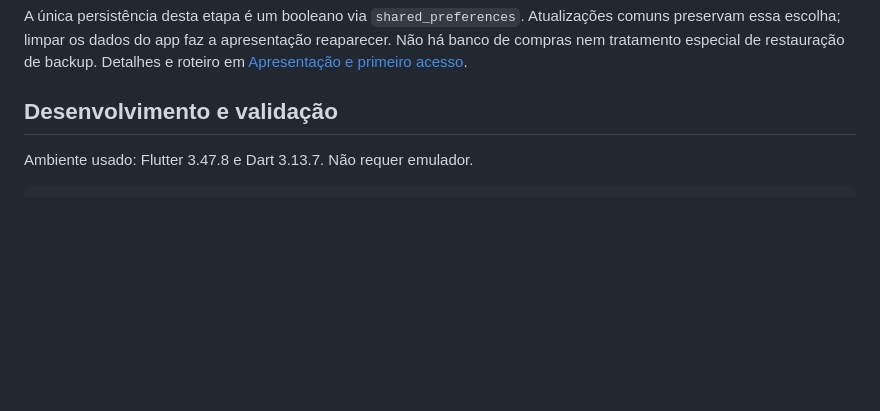
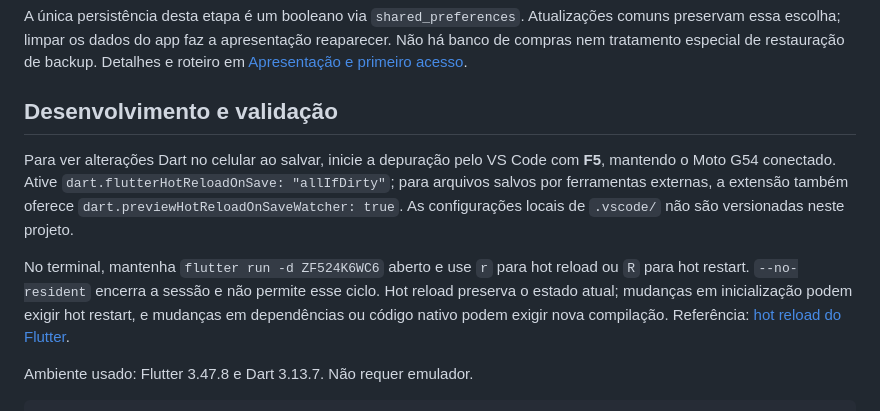
Before and after one commit to devpkmirandaa/tino, a Markdown page: README.md, the part around the change. Drawn GitHub-style; blank space fills up the shorter version.

Commit message:
docs: orienta atualização por hot reload no desenvolvimento

````diff
--- a/README.md
+++ b/README.md
@@ -43,6 +43,18 @@ restauração de backup. Detalhes e roteiro em
 
 ## Desenvolvimento e validação
 
+Para ver alterações Dart no celular ao salvar, inicie a depuração pelo VS Code
+com **F5**, mantendo o Moto G54 conectado. Ative
+`dart.flutterHotReloadOnSave: "allIfDirty"`; para arquivos salvos por ferramentas
+externas, a extensão também oferece `dart.previewHotReloadOnSaveWatcher: true`.
+As configurações locais de `.vscode/` não são versionadas neste projeto.
+
+No terminal, mantenha `flutter run -d ZF524K6WC6` aberto e use `r` para hot reload
+ou `R` para hot restart. `--no-resident` encerra a sessão e não permite esse ciclo.
+Hot reload preserva o estado atual; mudanças em inicialização podem exigir hot
+restart, e mudanças em dependências ou código nativo podem exigir nova compilação.
+Referência: [hot reload do Flutter](https://docs.flutter.dev/tools/hot-reload).
+
 Ambiente usado: Flutter 3.47.8 e Dart 3.13.7. Não requer emulador.
 
 ```powershell
````
